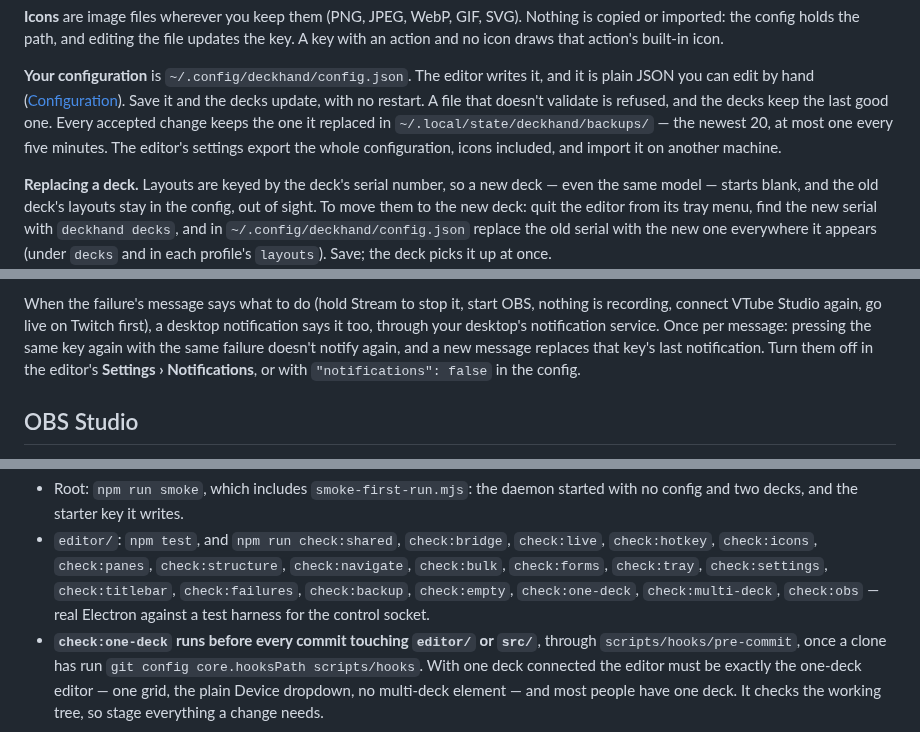
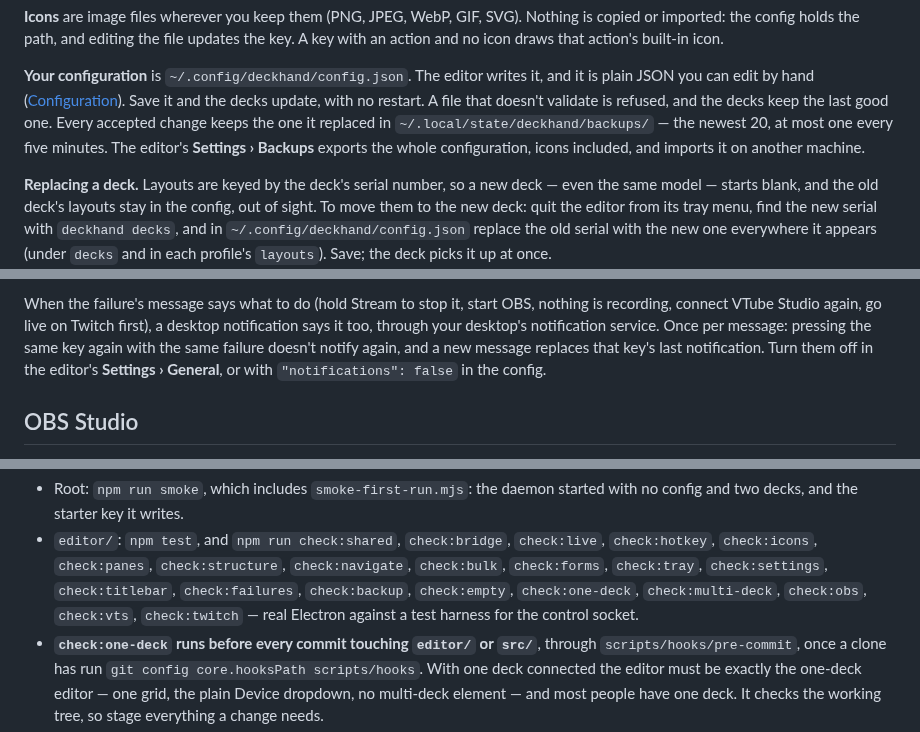
Before and after one commit to juicetheforce/deckhand, a Markdown page: REFERENCE.md, 3 parts joined by grey strips. Rendered like a GitHub page.

```diff
--- a/REFERENCE.md
+++ b/REFERENCE.md
@@ -211,8 +211,8 @@ it, and it is plain JSON you can edit by hand ([Configuration](#configuration)).
 Save it and the decks update, with no restart. A file that doesn't validate is
 refused, and the decks keep the last good one. Every accepted change keeps the
 one it replaced in `~/.local/state/deckhand/backups/` — the newest 20, at most
-one every five minutes. The editor's settings export the whole configuration,
-icons included, and import it on another machine.
+one every five minutes. The editor's **Settings › Backups** exports the whole
+configuration, icons included, and imports it on another machine.
 
 **Replacing a deck.** Layouts are keyed by the deck's serial number, so a new
 deck — even the same model — starts blank, and the old deck's layouts stay in
@@ -394,7 +394,7 @@ OBS, nothing is recording, connect VTube Studio again, go live on Twitch first),
 desktop's notification service. Once per message: pressing the same key
 again with the same failure doesn't notify again, and a new message replaces
 that key's last notification. Turn them off in the editor's
-**Settings › Notifications**, or with `"notifications": false` in the config.
+**Settings › General**, or with `"notifications": false` in the config.
 
 ## OBS Studio
 
@@ -784,7 +784,7 @@ The checks:
   `check:structure`, `check:navigate`, `check:bulk`, `check:forms`,
   `check:tray`, `check:settings`, `check:titlebar`, `check:failures`,
   `check:backup`, `check:empty`, `check:one-deck`, `check:multi-deck`,
-  `check:obs` — real
+  `check:obs`, `check:vts`, `check:twitch` — real
   Electron against a test harness for the control socket.
 - **`check:one-deck` runs before every commit touching `editor/` or `src/`**,
   through `scripts/hooks/pre-commit`, once a clone has run `git config
```
Also changed, not shown: README.md (+1 -1 lines), assets/screenshots/settings.png.
